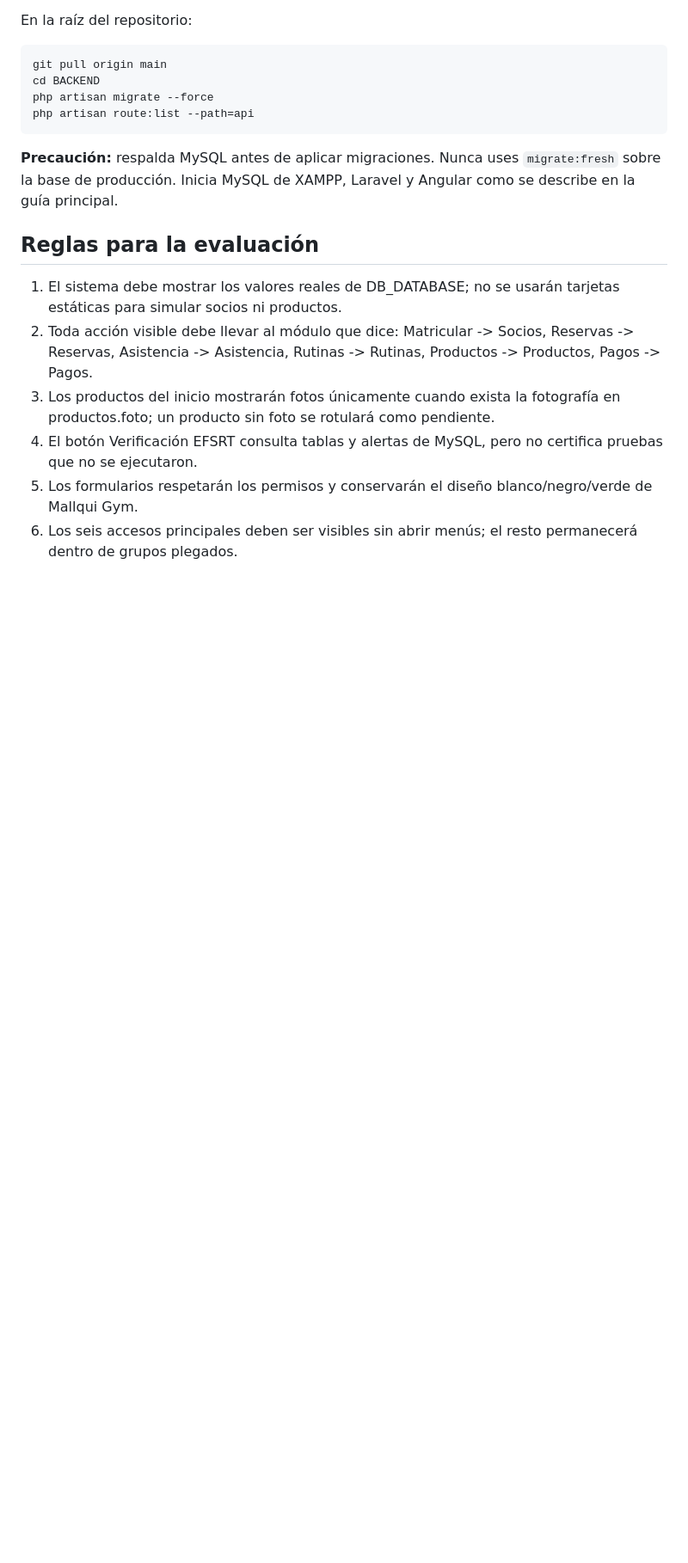
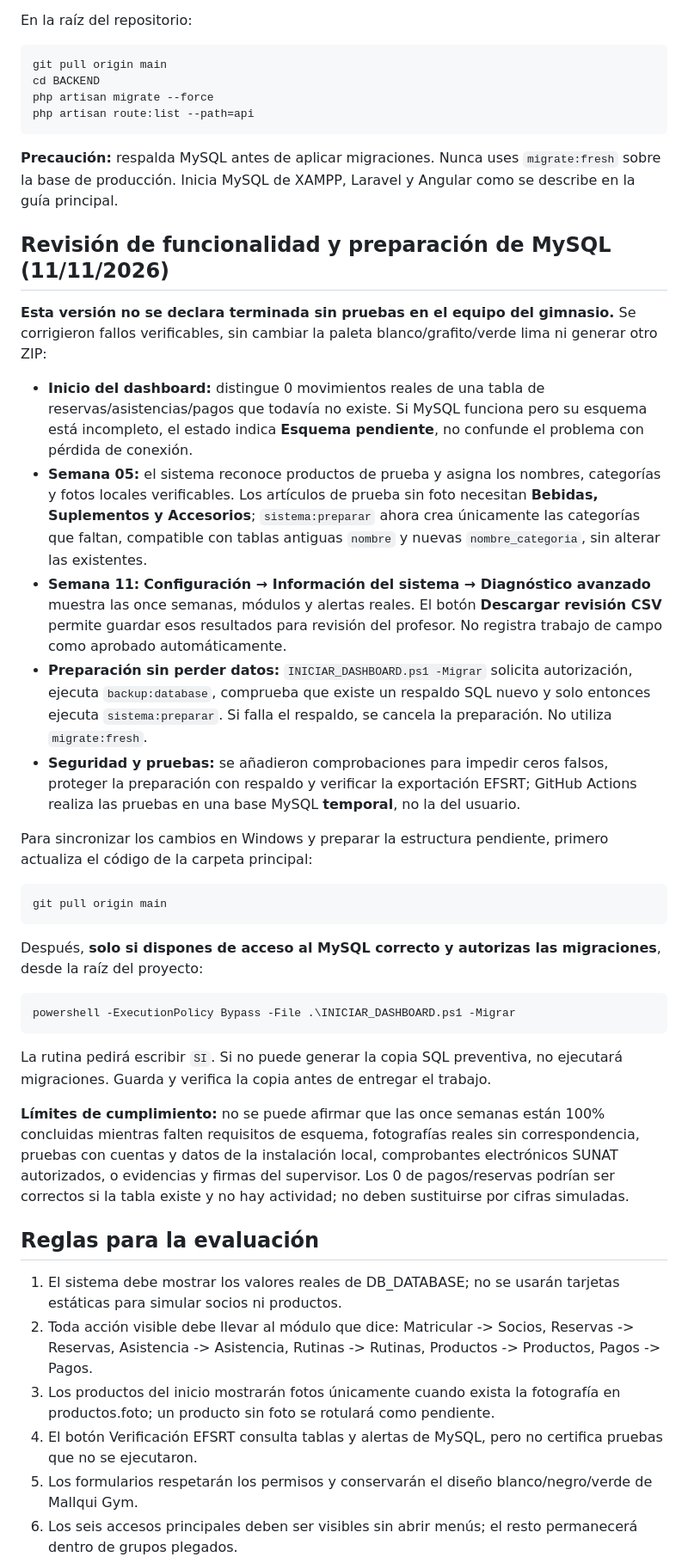
Before and after one commit to anyozasad/api-persona, a Markdown page: docs/DASHBOARD_MALLQUI_EFSRT_11_SEMANAS.md, the part around one of its changes. Shown at 86% size. Drawn GitHub-style; blank space fills up the shorter version.

Commit message:
docs(EFSRT): revisión verificable 11 semanas, respaldo automático y límites locales

````diff
--- a/docs/DASHBOARD_MALLQUI_EFSRT_11_SEMANAS.md
+++ b/docs/DASHBOARD_MALLQUI_EFSRT_11_SEMANAS.md
@@ -53,6 +53,32 @@ php artisan route:list --path=api
 ```
 
 **Precaución:** respalda MySQL antes de aplicar migraciones. Nunca uses `migrate:fresh` sobre la base de producción. Inicia MySQL de XAMPP, Laravel y Angular como se describe en la guía principal.
+
+## Revisión de funcionalidad y preparación de MySQL (11/11/2026)
+
+**Esta versión no se declara terminada sin pruebas en el equipo del gimnasio.** Se corrigieron fallos verificables, sin cambiar la paleta blanco/grafito/verde lima ni generar otro ZIP:
+
+- **Inicio del dashboard:** distingue 0 movimientos reales de una tabla de reservas/asistencias/pagos que todavía no existe. Si MySQL funciona pero su esquema está incompleto, el estado indica **Esquema pendiente**, no confunde el problema con pérdida de conexión.
+- **Semana 05:** el sistema reconoce productos de prueba y asigna los nombres, categorías y fotos locales verificables. Los artículos de prueba sin foto necesitan **Bebidas, Suplementos y Accesorios**; `sistema:preparar` ahora crea únicamente las categorías que faltan, compatible con tablas antiguas `nombre` y nuevas `nombre_categoria`, sin alterar las existentes.
+- **Semana 11:** **Configuración → Información del sistema → Diagnóstico avanzado** muestra las once semanas, módulos y alertas reales. El botón **Descargar revisión CSV** permite guardar esos resultados para revisión del profesor. No registra trabajo de campo como aprobado automáticamente.
+- **Preparación sin perder datos:** `INICIAR_DASHBOARD.ps1 -Migrar` solicita autorización, ejecuta `backup:database`, comprueba que existe un respaldo SQL nuevo y solo entonces ejecuta `sistema:preparar`. Si falla el respaldo, se cancela la preparación. No utiliza `migrate:fresh`.
+- **Seguridad y pruebas:** se añadieron comprobaciones para impedir ceros falsos, proteger la preparación con respaldo y verificar la exportación EFSRT; GitHub Actions realiza las pruebas en una base MySQL **temporal**, no la del usuario.
+
+Para sincronizar los cambios en Windows y preparar la estructura pendiente, primero actualiza el código de la carpeta principal:
+
+```powershell
+git pull origin main
+```
+
+Después, **solo si dispones de acceso al MySQL correcto y autorizas las migraciones**, desde la raíz del proyecto:
+
+```powershell
+powershell -ExecutionPolicy Bypass -File .\INICIAR_DASHBOARD.ps1 -Migrar
+```
+
+La rutina pedirá escribir `SI`. Si no puede generar la copia SQL preventiva, no ejecutará migraciones. Guarda y verifica la copia antes de entregar el trabajo.
+
+**Límites de cumplimiento:** no se puede afirmar que las once semanas están 100% concluidas mientras falten requisitos de esquema, fotografías reales sin correspondencia, pruebas con cuentas y datos de la instalación local, comprobantes electrónicos SUNAT autorizados, o evidencias y firmas del supervisor. Los 0 de pagos/reservas podrían ser correctos si la tabla existe y no hay actividad; no deben sustituirse por cifras simuladas.
 
 ## Reglas para la evaluación
 
````
Also changed, not shown: other parts of docs/DASHBOARD_MALLQUI_EFSRT_11_SEMANAS.md (+2 -2 lines).
